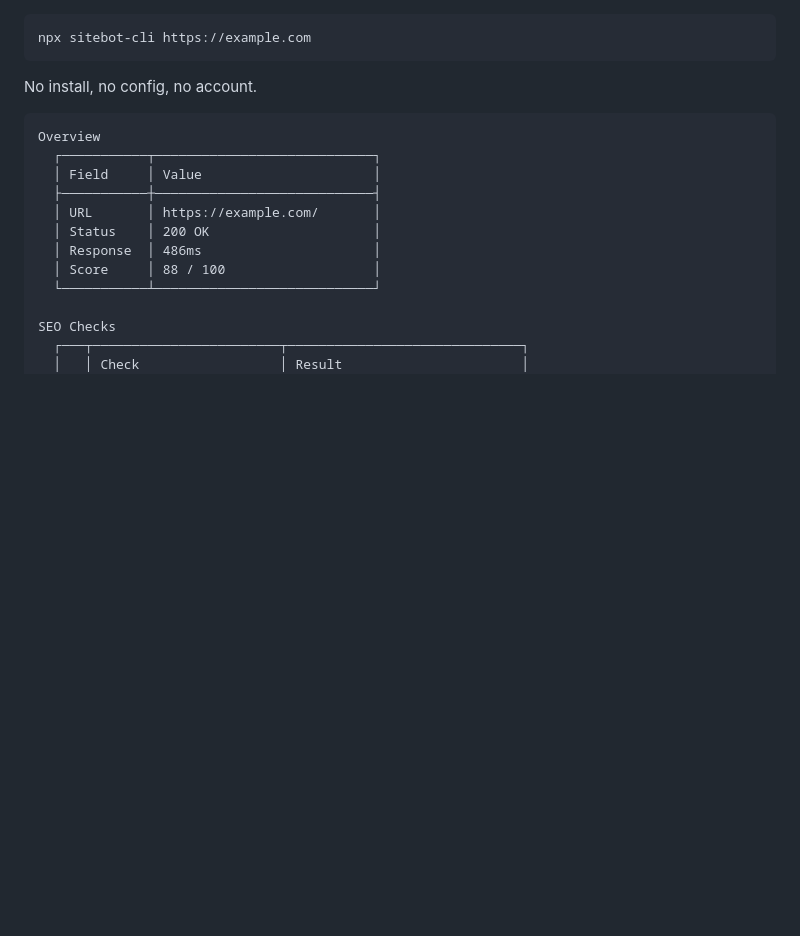
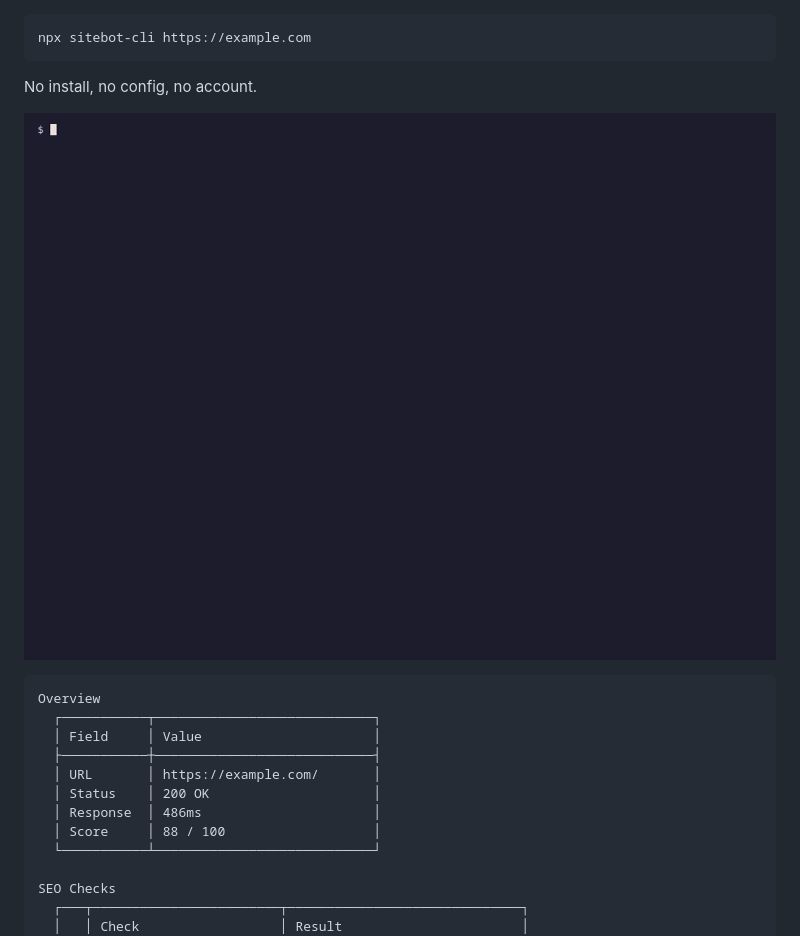
Before and after one commit to Abdelrahman5243/sitebot-cli, a Markdown page: README.md, the part around the change. Drawn GitHub-style; pictures changed too: demo.gif (added); blank space fills up the shorter version.

Commit message:
fix: run flags directly instead of prompting, and add a demo GIF

````diff
--- a/README.md
+++ b/README.md
@@ -14,6 +14,8 @@ npx sitebot-cli https://example.com
 ```
 
 No install, no config, no account.
+
+![sitebot auditing a site from the terminal](https://raw.githubusercontent.com/Abdelrahman5243/sitebot-cli/master/demo.gif)
 
 ```text
 Overview
````
Also changed, not shown: CONTRIBUTING.md (+12 -0 lines), 4 other files.
